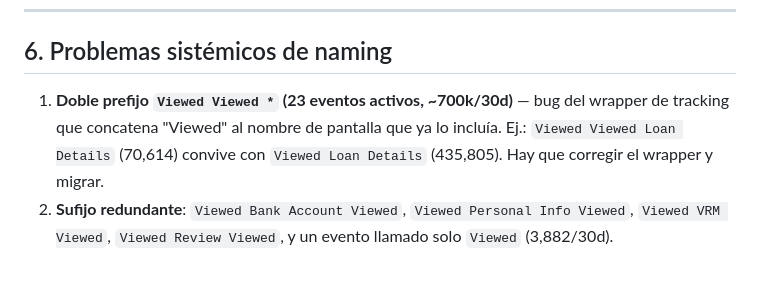
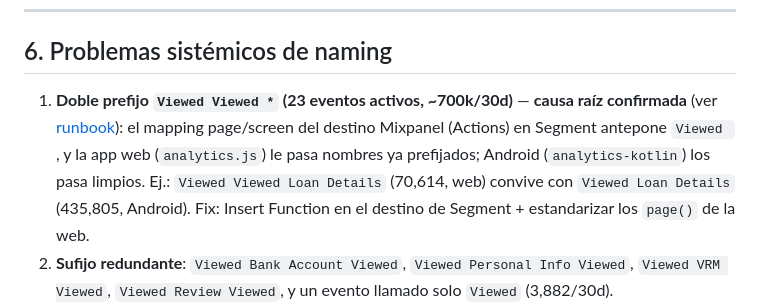
Before and after one commit to mariovana/user-metrics, a Markdown page: docs/event-mapping.md, the part around the change. Rendered like a GitHub page; blank space fills up the shorter version.

```diff
--- a/docs/event-mapping.md
+++ b/docs/event-mapping.md
@@ -176,7 +176,7 @@ Estos son los casos donde **dos o más eventos con tráfico simultáneo** repres
 
 ## 6. Problemas sistémicos de naming
 
-1. **Doble prefijo `Viewed Viewed *` (23 eventos activos, ~700k/30d)** — bug del wrapper de tracking que concatena "Viewed" al nombre de pantalla que ya lo incluía. Ej.: `Viewed Viewed Loan Details` (70,614) convive con `Viewed Loan Details` (435,805). Hay que corregir el wrapper y migrar.
+1. **Doble prefijo `Viewed Viewed *` (23 eventos activos, ~700k/30d)** — **causa raíz confirmada** (ver [runbook](fix-viewed-viewed.md)): el mapping page/screen del destino Mixpanel (Actions) en Segment antepone `Viewed `, y la app web (`analytics.js`) le pasa nombres ya prefijados; Android (`analytics-kotlin`) los pasa limpios. Ej.: `Viewed Viewed Loan Details` (70,614, web) convive con `Viewed Loan Details` (435,805, Android). Fix: Insert Function en el destino de Segment + estandarizar los `page()` de la web.
 2. **Sufijo redundante**: `Viewed Bank Account Viewed`, `Viewed Personal Info Viewed`, `Viewed VRM Viewed`, `Viewed Review Viewed`, y un evento llamado solo `Viewed` (3,882/30d).
 3. **Tres convenciones de acción UI conviviendo**: `* Button Pressed` (37 eventos), `* Clicked` (20), `* Tapped` (1). La misma semántica, tres vocabularios — imposible hacer queries genéricas.
 4. **Mezcla de idiomas**: `Viewed Detalle de orden`, `Viewed Orden generada`, `Viewed Formulario agregar vendedor`, `Viewed Historial`, `Viewed Tu negocio`, `Venta Exitosa`, `Comunicaciones Customer IO` conviven con inglés.
```
Also changed, not shown: docs/fix-viewed-viewed.md (added, +80 -0 lines).
